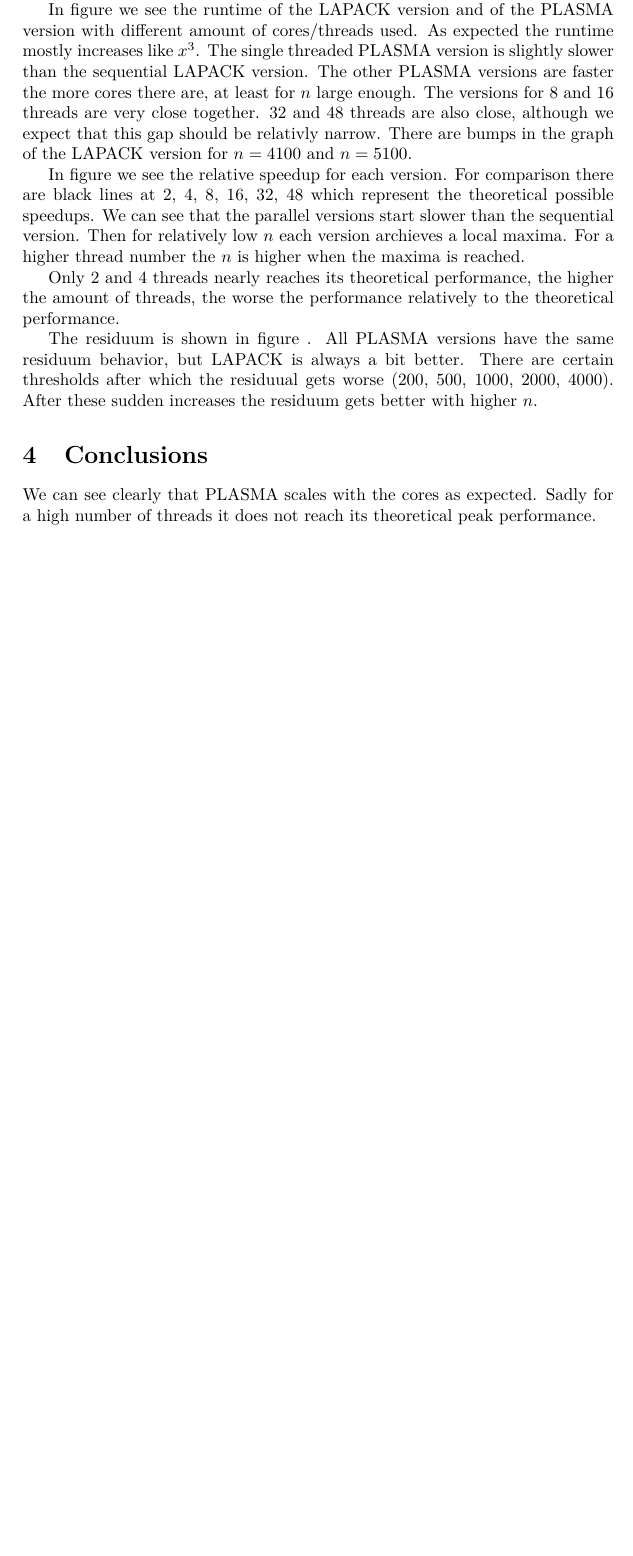
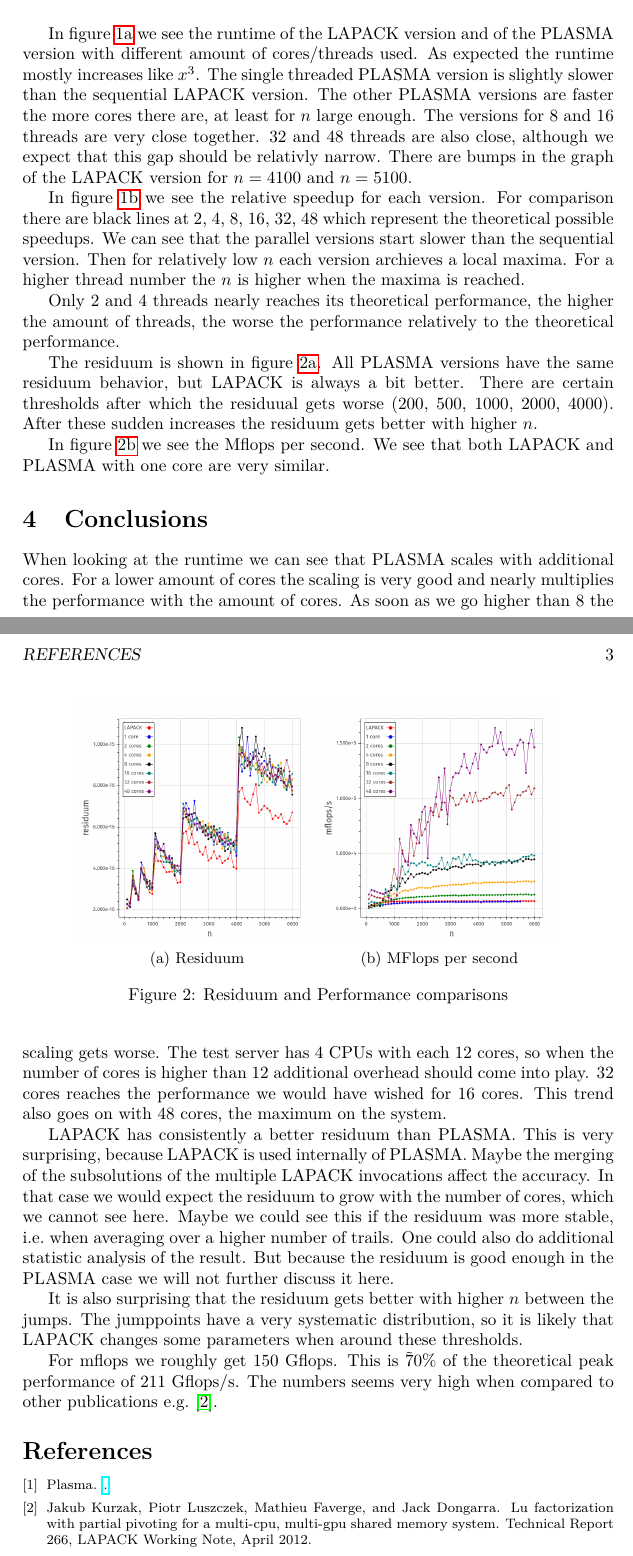
Before and after one commit to syntonym/stl_project, a LaTeX paper (report/techreport.tex, which reads report/techreport.bib): part of page 3 of 3 before the commit and two parts of pages 2 and 3 of 3 after it, the two joined at a grey line, cut so that both start at the same text, the shorter picture padded with empty space. The pictures show the PDF file report/techreport.pdf that the author committed with the source.

Commit message:
last figure

```diff
--- a/report/techreport.bib
+++ b/report/techreport.bib
@@ -1 +1,5 @@
 % Zeug von uns
+
+@TechReport{lawn266,
+ URL	      = "http://www.netlib.org/lapack/lawnspdf/lawn266.pdf",
+ number       = 266,
@@ -2,3 +9,6 @@
+ month	      = apr,
+ year	      = 2012,
+}
 
 @article {icl:704,
 	title = {Multithreading in the PLASMA Library},
--- a/report/techreport.tex
+++ b/report/techreport.tex
@@ -87,8 +87,12 @@ For a higher thread number the $n$ is higher when the maxima is reached.
 Only 2 and 4 threads nearly reaches its theoretical performance, the higher the amount of threads,
 the worse the performance relatively to the theoretical performance.
 
-\begin{figure}
+\begin{figure}[h!]
 	\centering
-	\includegraphics[width=0.4\textwidth]{res}
+	\begin{subfigure}{0.4\textwidth}
+	\includegraphics[width=\textwidth]{res}
 	\caption{Residuum}
 \label{fig:residuum}
+	\end{subfigure}
+	\begin{subfigure}{0.4\textwidth}
+	\includegraphics[width=\textwidth]{mflops}
@@ -99,5 +99,7 @@ the worse the performance relatively to the theoretical performance.
 	\caption{MFlops per second}
 \label{fig:mflops}
+	\end{subfigure}
+	\caption{Residuum and Performance comparisons}
 \end{figure}
 
 The residuum is shown in figure~\ref{fig:residuum}.
@@ -105,11 +107,33 @@ All PLASMA versions have the same residuum behavior, but LAPACK is always a bit
 There are certain thresholds after which the residuual gets worse (200, 500, 1000, 2000, 4000).
 After these sudden increases the residuum gets better with higher $n$.
 
-In figure~\ref{fig:mflops} we see the
+In figure~\ref{fig:mflops} we see the Mflops per second.
+We see that both LAPACK and PLASMA with one core are very similar.
 
 \section{Conclusions}
-We can see clearly that PLASMA scales with the cores as expected.
-Sadly for a high number of threads it does not reach its theoretical peak performance.
+When looking at the runtime we can see that PLASMA scales with additional cores.
+For a lower amount of cores the scaling is very good and nearly multiplies the performance with the amount of cores.
+As soon as we go higher than 8 the scaling gets worse.
+The test server has 4 CPUs with each 12 cores, so when the number of cores is higher than 12 additional
+overhead should come into play.
+32 cores reaches the performance we would have wished for 16 cores.
+This trend also goes on with 48 cores, the maximum on the system.
+
+LAPACK has consistently a better residuum than PLASMA.\@
+This is very surprising, because LAPACK is used internally of PLASMA.\@
+Maybe the merging of the subsolutions of the multiple LAPACK invocations affect the accuracy.
+In that case we would expect the residuum to grow with the number of cores, which we cannot see here.
+Maybe we could see this if the residuum was more stable, i.e.\ when averaging over a higher number of trails.
+One could also do additional statistic analysis of the result.
+But because the residuum is good enough in the PLASMA case we will not further discuss it here.
+
+It is also surprising that the residuum gets better with higher $n$ between the jumps.
+The jumppoints have a very systematic distribution, so it is likely that
+LAPACK changes some parameters when around these thresholds.
+
+For mflops we roughly get 150 Gflops.
+This is \~70\% of the theoretical peak performance of 211 Gflops/s.
+The numbers seems very high when compared to other publications e.g.~\cite{lawn266}.
 
 %
 \bibliographystyle{plain} %Switches are plain,unsrt,abbrv,alpha.
```
Also changed, not shown: report/techreport.pdf, report/techreport.bib (3 more changed lines), report/techreport.tex (8 more changed lines).
